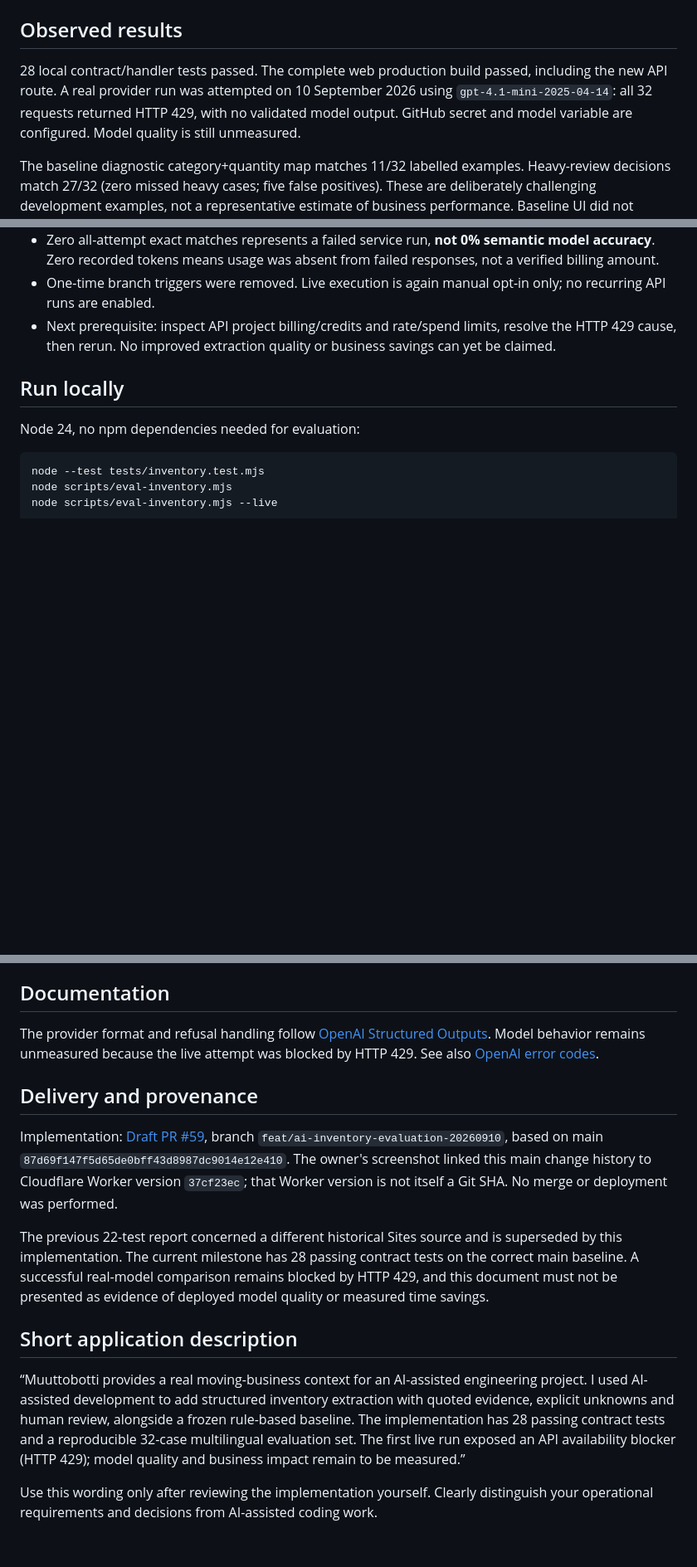
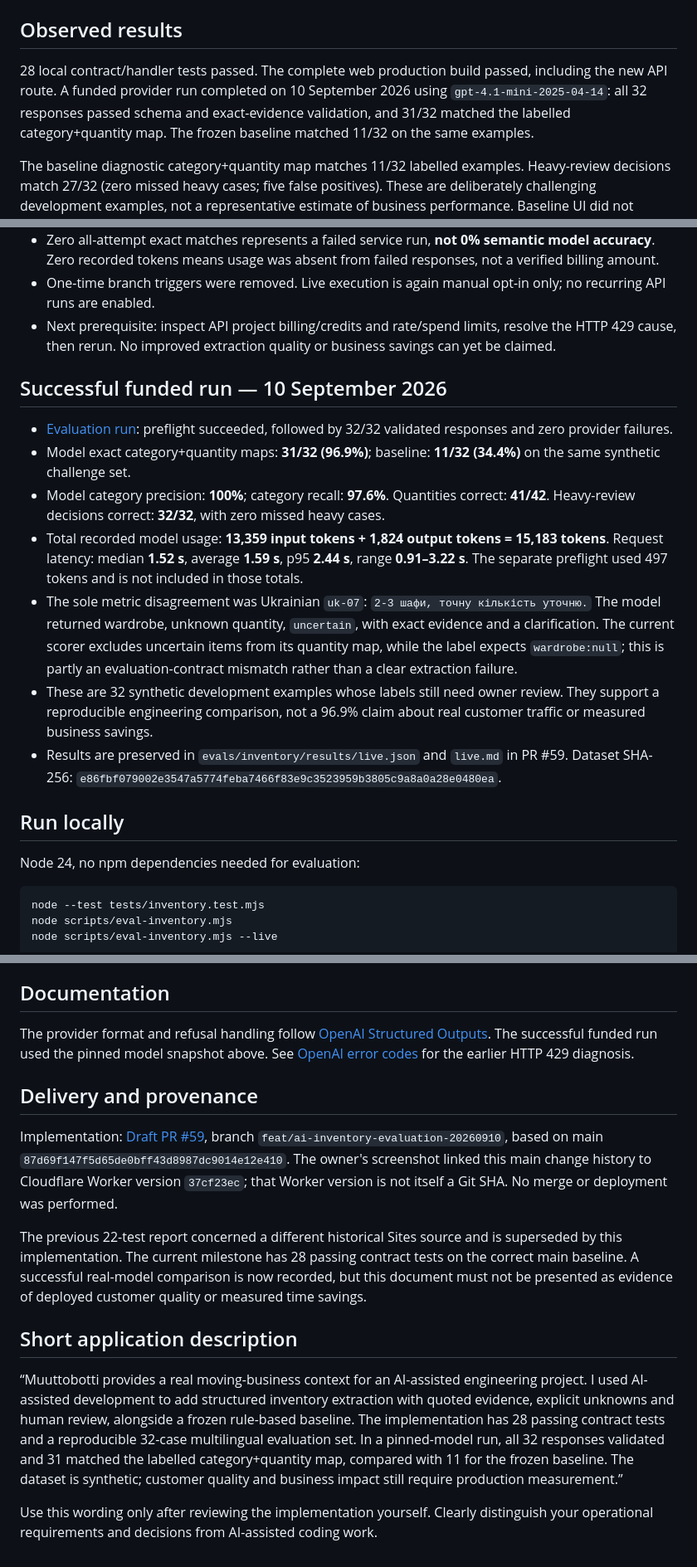
Before and after one commit to Gek2or/muuttobotti-finland, a Markdown page: docs/ai-inventory-case.md, 3 parts joined by grey strips. Shown at 83% size. Rendered like a GitHub page; blank space fills up the shorter version.

Commit message:
Document successful live inventory evaluation

```diff
--- a/docs/ai-inventory-case.md
+++ b/docs/ai-inventory-case.md
@@ -13,7 +13,7 @@ Built on main `87d69f147f5d65de0bff43d8987dc9014e12e410`, matched to the owner's
 
 ## Observed results
 
-28 local contract/handler tests passed. The complete web production build passed, including the new API route. A real provider run was attempted on 10 September 2026 using `gpt-4.1-mini-2025-04-14`: all 32 requests returned HTTP 429, with no validated model output. GitHub secret and model variable are configured. Model quality is still unmeasured.
+28 local contract/handler tests passed. The complete web production build passed, including the new API route. A funded provider run completed on 10 September 2026 using `gpt-4.1-mini-2025-04-14`: all 32 responses passed schema and exact-evidence validation, and 31/32 matched the labelled category+quantity map. The frozen baseline matched 11/32 on the same examples.
 
 The baseline diagnostic category+quantity map matches 11/32 labelled examples. Heavy-review decisions match 27/32 (zero missed heavy cases; five false positives). These are deliberately challenging development examples, not a representative estimate of business performance. Baseline UI did not expose an inventory: the diagnostic trace exposes its one-match-per-category assumption. Do not describe 11/32 as general AI accuracy or evidence the new model is better.
 
@@ -26,6 +26,16 @@ The baseline diagnostic category+quantity map matches 11/32 labelled examples. H
 - Zero all-attempt exact matches represents a failed service run, **not 0% semantic model accuracy**. Zero recorded tokens means usage was absent from failed responses, not a verified billing amount.
 - One-time branch triggers were removed. Live execution is again manual opt-in only; no recurring API runs are enabled.
 - Next prerequisite: inspect API project billing/credits and rate/spend limits, resolve the HTTP 429 cause, then rerun. No improved extraction quality or business savings can yet be claimed.
+
+## Successful funded run — 10 September 2026
+
+- [Evaluation run](https://github.com/Gek2or/muuttobotti-finland/actions/runs/34470558837): preflight succeeded, followed by 32/32 validated responses and zero provider failures.
+- Model exact category+quantity maps: **31/32 (96.9%)**; baseline: **11/32 (34.4%)** on the same synthetic challenge set.
+- Model category precision: **100%**; category recall: **97.6%**. Quantities correct: **41/42**. Heavy-review decisions correct: **32/32**, with zero missed heavy cases.
+- Total recorded model usage: **13,359 input tokens + 1,824 output tokens = 15,183 tokens**. Request latency: median **1.52 s**, average **1.59 s**, p95 **2.44 s**, range **0.91–3.22 s**. The separate preflight used 497 tokens and is not included in those totals.
+- The sole metric disagreement was Ukrainian `uk-07`: `2-3 шафи, точну кількість уточню.` The model returned wardrobe, unknown quantity, `uncertain`, with exact evidence and a clarification. The current scorer excludes uncertain items from its quantity map, while the label expects `wardrobe:null`; this is partly an evaluation-contract mismatch rather than a clear extraction failure.
+- These are 32 synthetic development examples whose labels still need owner review. They support a reproducible engineering comparison, not a 96.9% claim about real customer traffic or measured business savings.
+- Results are preserved in `evals/inventory/results/live.json` and `live.md` in PR #59. Dataset SHA-256: `e86fbf079002e3547a5774feba7466f83e9c3523959b3805c9a8a0a28e0480ea`.
 
 ## Run locally
 
@@ -66,16 +76,16 @@ Show baseline handling of `2 sofas and 6 chairs`, `No piano. Move 10 boxes`, and
 
 ## Documentation
 
-The provider format and refusal handling follow [OpenAI Structured Outputs](https://developers.openai.com/api/docs/guides/structured-outputs). Model behavior remains unmeasured because the live attempt was blocked by HTTP 429. See also [OpenAI error codes](https://developers.openai.com/api/docs/guides/error-codes).
+The provider format and refusal handling follow [OpenAI Structured Outputs](https://developers.openai.com/api/docs/guides/structured-outputs). The successful funded run used the pinned model snapshot above. See [OpenAI error codes](https://developers.openai.com/api/docs/guides/error-codes) for the earlier HTTP 429 diagnosis.
 
 ## Delivery and provenance
 
 Implementation: [Draft PR #59](https://github.com/Gek2or/muuttobotti-finland/pull/59), branch `feat/ai-inventory-evaluation-20260910`, based on main `87d69f147f5d65de0bff43d8987dc9014e12e410`. The owner's screenshot linked this main change history to Cloudflare Worker version `37cf23ec`; that Worker version is not itself a Git SHA. No merge or deployment was performed.
 
-The previous 22-test report concerned a different historical Sites source and is superseded by this implementation. The current milestone has 28 passing contract tests on the correct main baseline. A successful real-model comparison remains blocked by HTTP 429, and this document must not be presented as evidence of deployed model quality or measured time savings.
+The previous 22-test report concerned a different historical Sites source and is superseded by this implementation. The current milestone has 28 passing contract tests on the correct main baseline. A successful real-model comparison is now recorded, but this document must not be presented as evidence of deployed customer quality or measured time savings.
 
 ## Short application description
 
-“Muuttobotti provides a real moving-business context for an AI-assisted engineering project. I used AI-assisted development to add structured inventory extraction with quoted evidence, explicit unknowns and human review, alongside a frozen rule-based baseline. The implementation has 28 passing contract tests and a reproducible 32-case multilingual evaluation set. The first live run exposed an API availability blocker (HTTP 429); model quality and business impact remain to be measured.”
+“Muuttobotti provides a real moving-business context for an AI-assisted engineering project. I used AI-assisted development to add structured inventory extraction with quoted evidence, explicit unknowns and human review, alongside a frozen rule-based baseline. The implementation has 28 passing contract tests and a reproducible 32-case multilingual evaluation set. In a pinned-model run, all 32 responses validated and 31 matched the labelled category+quantity map, compared with 11 for the frozen baseline. The dataset is synthetic; customer quality and business impact still require production measurement.”
 
 Use this wording only after reviewing the implementation yourself. Clearly distinguish your operational requirements and decisions from AI-assisted coding work.
```
